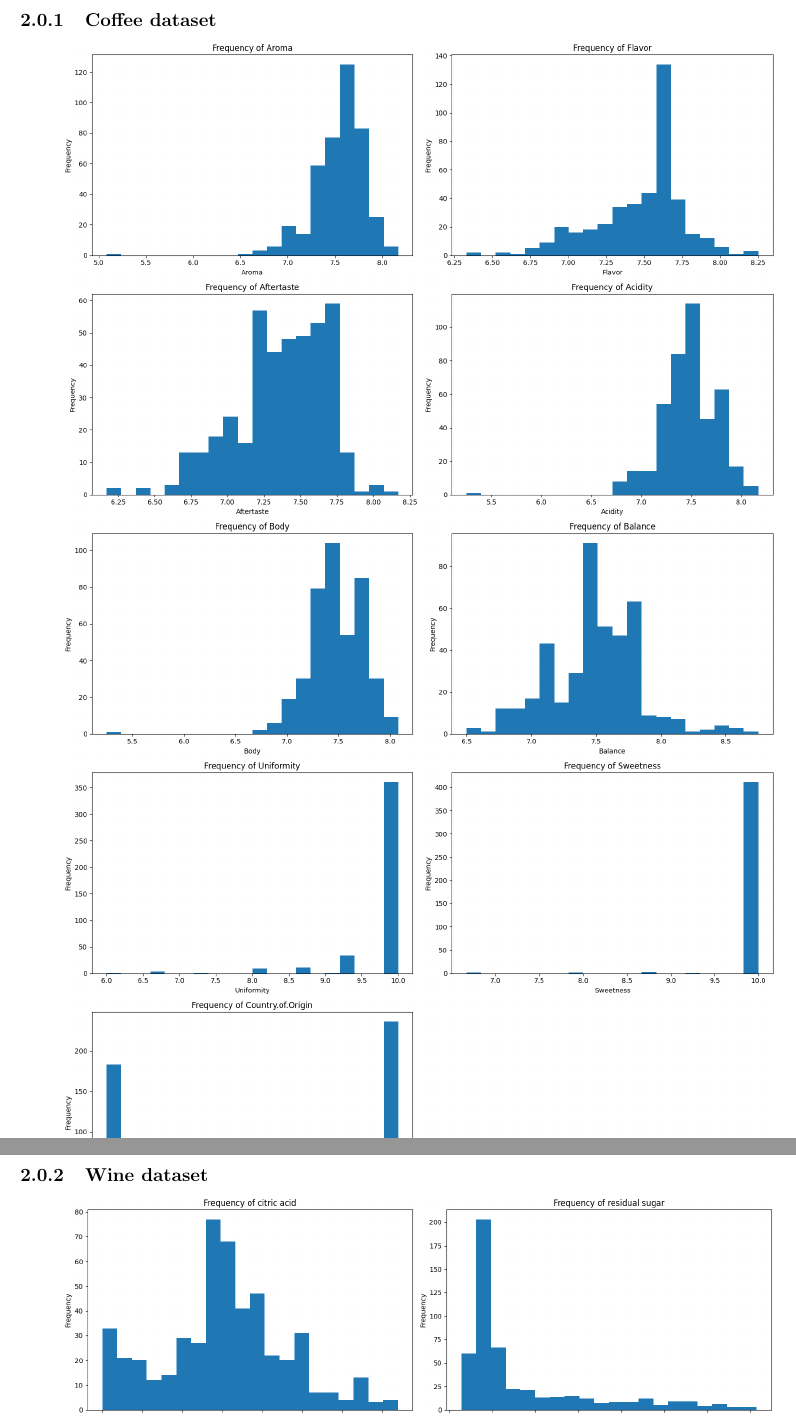
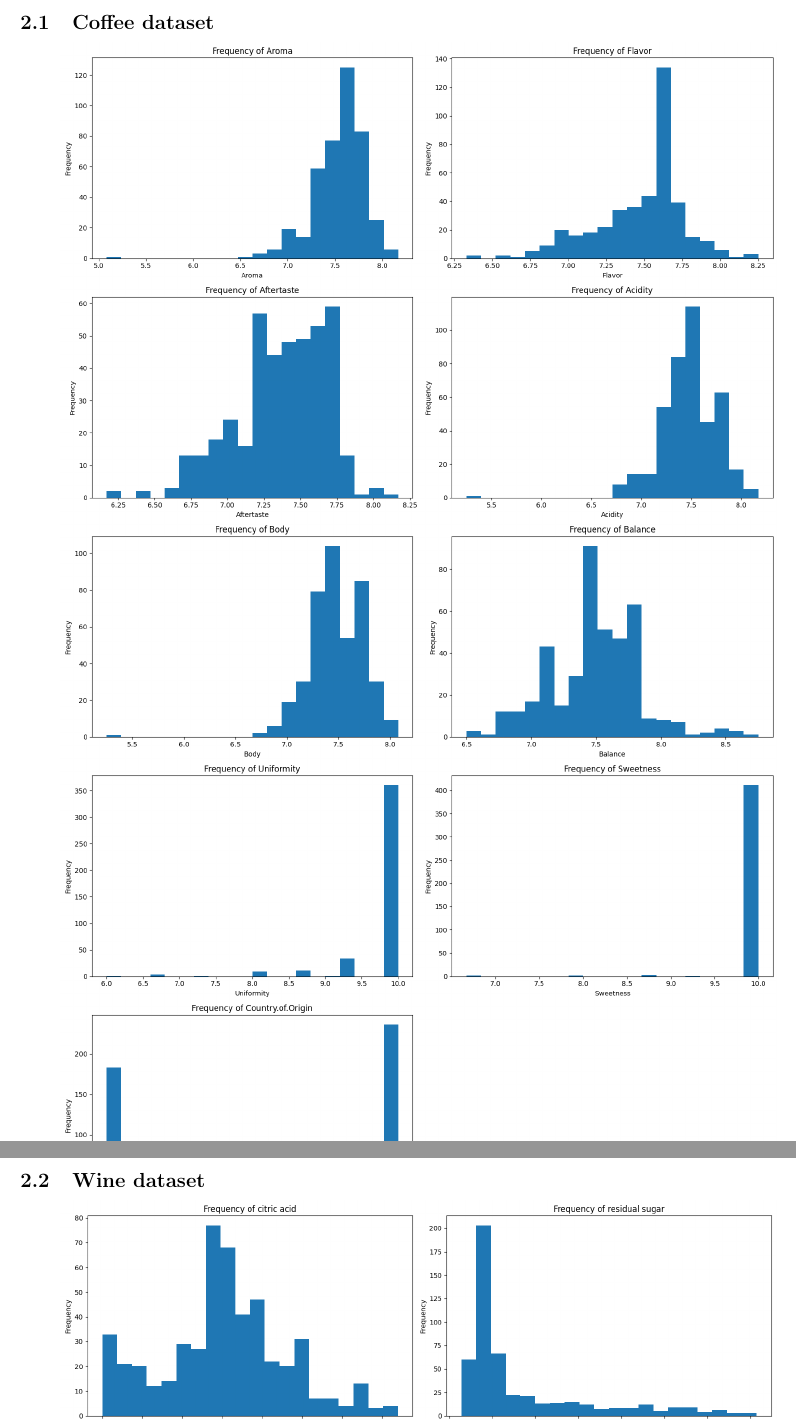
Before and after one commit to FelixAnthonisen/treeClassifiers, a LaTeX document (report.tex): two parts of pages 3 and 5 of 11, joined at a grey line, cut so that both start at the same text. Compiled offline with pdfLaTeX.

Commit message:
.tex hell

```diff
--- a/report.tex
+++ b/report.tex
@@ -405,7 +405,7 @@ The data consists of 2 datasets, one for coffee and one for wine.
 Following are the datasets and their variables, as well as their respective
 correlation matrices:
 
-\subsubsection{Coffee dataset}\label{coffee-dataset}
+\subsection{Coffee dataset}\label{coffee-dataset}
 
 
 
@@ -421,7 +421,7 @@ correlation matrices:
     \end{center}
 
 
-    \subsubsection{Wine dataset}\label{wine-dataset}
+\subsection{Wine dataset}\label{wine-dataset}
 
 
 
```
Also changed, not shown: report.pdf, 6 other files.
